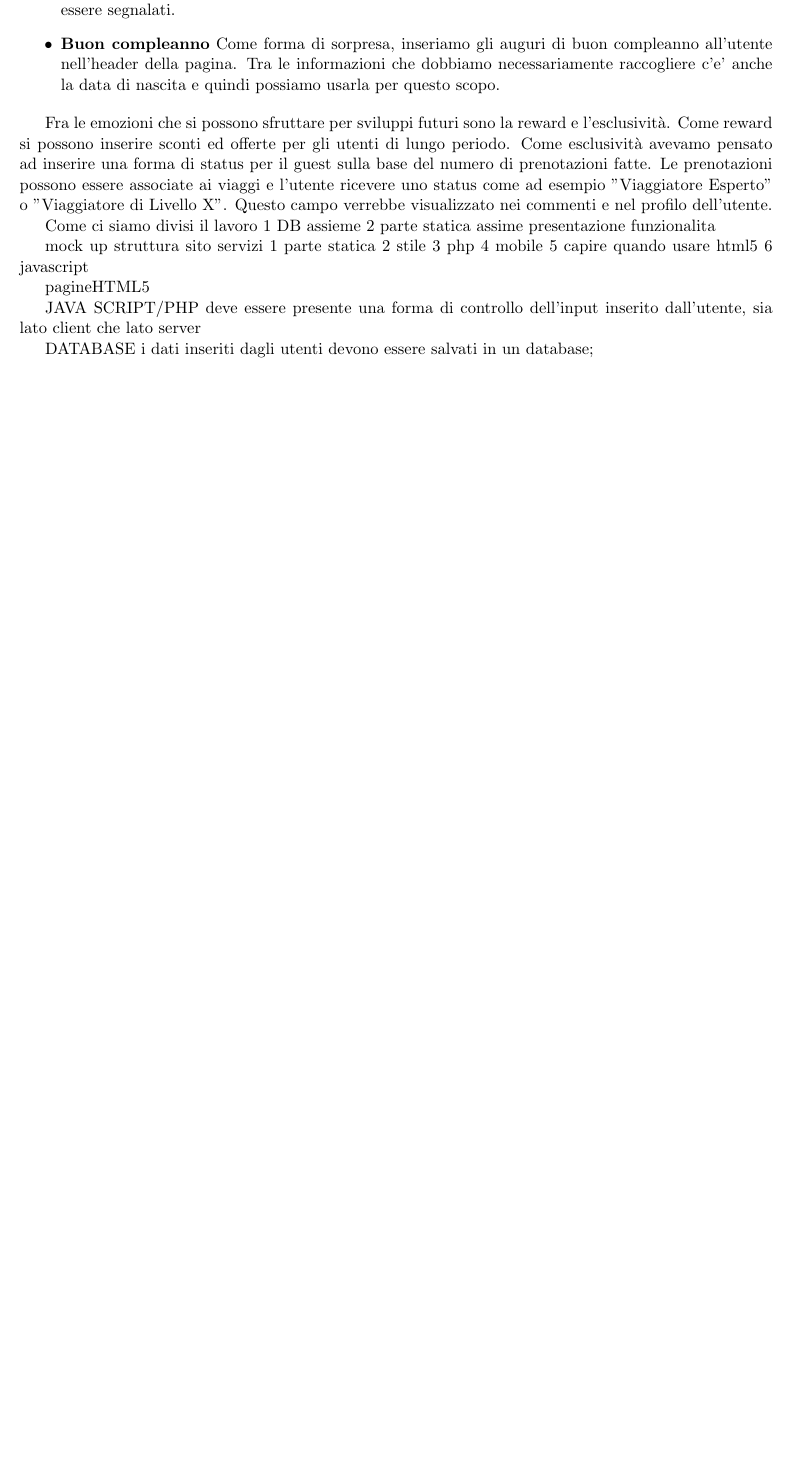
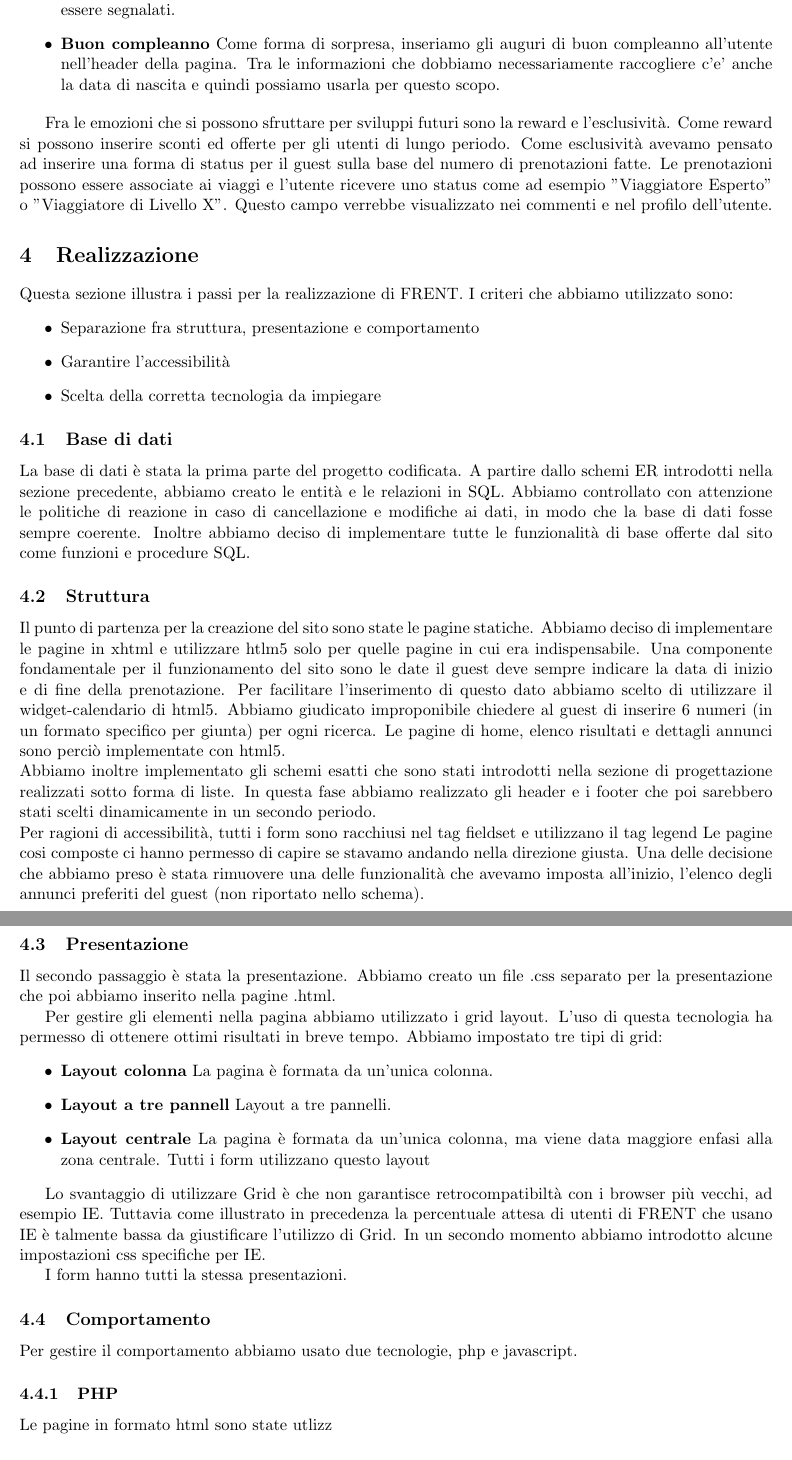
Before and after one commit to GiulioUmbrella/FRENT, a LaTeX document (relazione/1_relazione.tex, which reads relazione/5_realizzazione.tex): part of page 10 of 10 before the commit and two parts of pages 10 and 11 of 11 after it, the two joined at a grey line, cut so that both start at the same text, the shorter picture padded with empty space. Compiled offline with pdfLaTeX.

Commit message:
modificata realizzazione

```diff
--- a/relazione/5_realizzazione.tex
+++ b/relazione/5_realizzazione.tex
@@ -1,27 +1,46 @@
-Come ci siamo divisi il lavoro
-1 DB assieme
-2 parte statica assime
-presentazione
-funzionalita
+\documentclass[1_relazione.tex]{subfiles}
+\begin{document}
+
+\section{Realizzazione}
+Questa sezione illustra i passi per la realizzazione di FRENT.  I criteri che abbiamo utilizzato sono:
+\begin{itemize}
+\item Separazione fra struttura, presentazione e comportamento
+\item Garantire l'accessibilità
+\item Scelta della corretta tecnologia da impiegare
+\end{itemize}
+
+\subsection{Base di dati}
+La base di dati è stata la prima parte del progetto codificata. A partire dallo schemi ER introdotti nella sezione precedente, abbiamo creato le entità e le relazioni in SQL. Abbiamo controllato con attenzione le politiche di reazione in caso di cancellazione e modifiche ai dati, in modo che la base di dati fosse sempre coerente. Inoltre abbiamo deciso di implementare tutte le funzionalità di base offerte dal sito come funzioni e procedure SQL.
+
+\subsection{Struttura}
+Il punto di partenza per la creazione del sito sono state le pagine statiche. Abbiamo deciso di implementare le pagine in xhtml e utilizzare htlm5 solo per quelle pagine in cui era indispensabile. Una componente fondamentale per il funzionamento del sito sono le date il guest deve sempre indicare la data di inizio e di fine della prenotazione. Per facilitare l'inserimento di questo dato abbiamo scelto di utilizzare il widget-calendario di html5. Abbiamo giudicato improponibile chiedere al guest di inserire 6 numeri (in un formato specifico per giunta) per ogni ricerca. Le pagine di home, elenco risultati e dettagli annunci sono perciò implementate con html5. \\
+Abbiamo inoltre implementato gli schemi esatti che sono stati introdotti nella sezione di progettazione realizzati sotto forma di liste. In questa fase abbiamo realizzato gli header e i footer che poi sarebbero stati scelti dinamicamente in un secondo periodo. \\
+Per ragioni di accessibilità, tutti i form sono racchiusi nel tag fieldset e utilizzano il tag legend
+Le pagine cosi composte ci hanno permesso di capire se stavamo andando nella direzione giusta. Una delle decisione che abbiamo preso è stata rimuovere una delle funzionalità che avevamo imposta all'inizio, l'elenco degli annunci preferiti del guest (non riportato nello schema).
+
+\subsection{Presentazione}
+Il secondo passaggio è stata la presentazione.  Abbiamo creato un file .css separato per la presentazione che poi abbiamo inserito nella pagine .html.
+
+Per gestire gli elementi nella pagina abbiamo utilizzato i grid layout. L'uso di questa tecnologia ha permesso di ottenere ottimi risultati in breve tempo. Abbiamo impostato tre tipi di grid:
+\begin{itemize}
+\item \textbf{Layout colonna}  La pagina è formata da un'unica colonna.
+\item \textbf{Layout a tre pannell} Layout a tre pannelli.
+\item \textbf{Layout centrale} La pagina è formata da un'unica colonna, ma viene data maggiore enfasi alla zona centrale. Tutti i form utilizzano questo layout
+\end{itemize}
+
+Lo svantaggio di utilizzare Grid è che non garantisce retrocompatibiltà con i browser più vecchi, ad esempio IE. Tuttavia come illustrato in precedenza la percentuale attesa di utenti di FRENT che usano IE è talmente bassa da giustificare l'utilizzo di Grid. In un secondo momento abbiamo introdotto alcune impostazioni css specifiche per IE.
+
+I form hanno tutti la stessa presentazioni.
+
+\subsection{Comportamento}
+Per gestire il comportamento abbiamo usato due tecnologie, php e javascript.
+
+\subsubsection{PHP}
+Le pagine in formato html sono state utlizz
 
 
-mock up struttura sito
-servizi
-1 parte statica
-2 stile
-3 php
-4 mobile
-5 capire quando usare html5
-6 javascript
+\subsubsection{Javascript}
+Javascript è stato impiegato per effettuare i controlli lato client sull'input inserito dall'utente.
 
 
-
-pagineHTML5
-
-
-JAVA SCRIPT/PHP
-deve essere presente una forma di controllo dell’input inserito dall’utente, sia lato client che lato server
-
-
-DATABASE
-i dati inseriti dagli utenti devono essere salvati in un database;
+\end{document}
```
